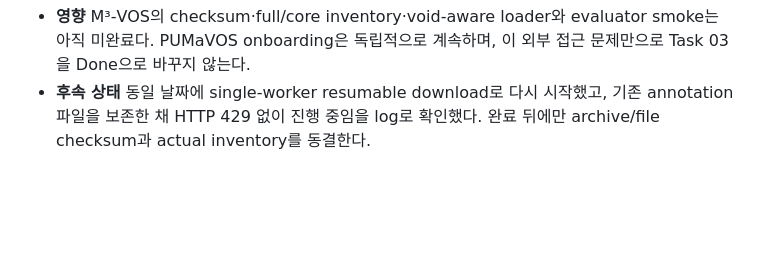
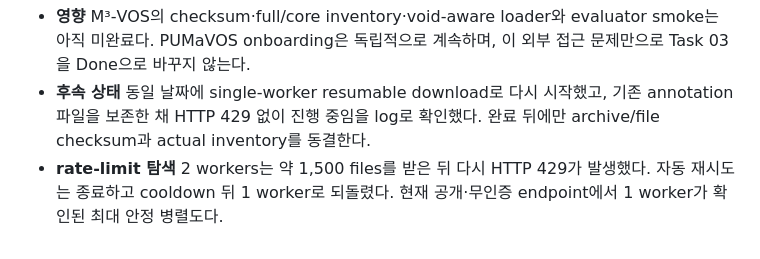
Before and after one commit to memorybridge-team/vos-memory-translator-nonlinear, a Markdown page: PROJECT_CONTEXT.md, the part around the change. GitHub-like rendering; blank space fills up the shorter version.

Commit message:
docs: record M3 rate limit threshold

```diff
--- a/PROJECT_CONTEXT.md
+++ b/PROJECT_CONTEXT.md
@@ -458,3 +458,6 @@ GitHub [연구 보드](https://github.com/orgs/memorybridge-team/projects/2/view
 - **후속 상태** 동일 날짜에 single-worker resumable download로 다시 시작했고, 기존
   annotation 파일을 보존한 채 HTTP 429 없이 진행 중임을 log로 확인했다. 완료 뒤에만
   archive/file checksum과 actual inventory를 동결한다.
+- **rate-limit 탐색** 2 workers는 약 1,500 files를 받은 뒤 다시 HTTP 429가 발생했다.
+  자동 재시도는 종료하고 cooldown 뒤 1 worker로 되돌렸다. 현재 공개·무인증 endpoint에서
+  1 worker가 확인된 최대 안정 병렬도다.
```
